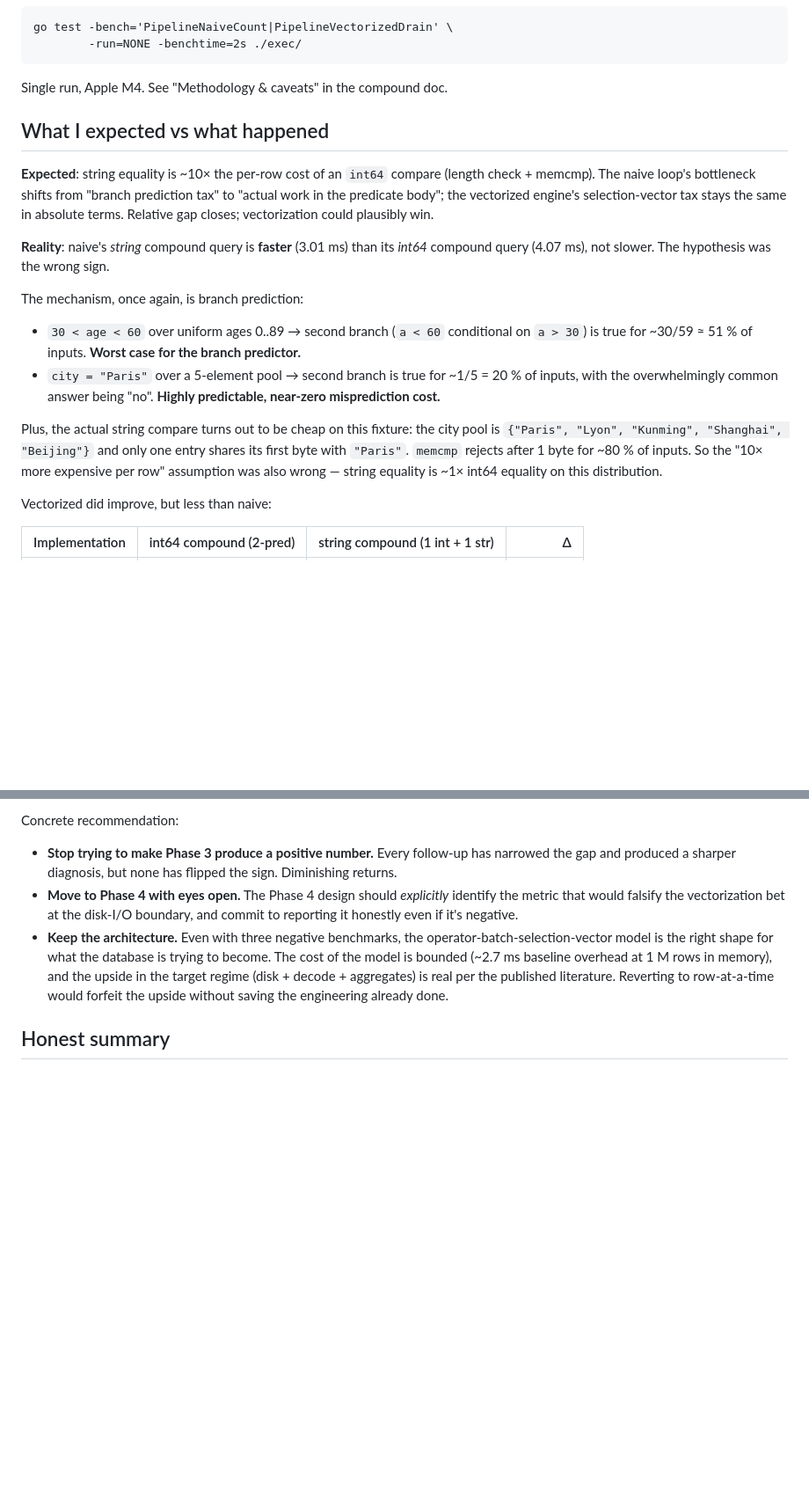
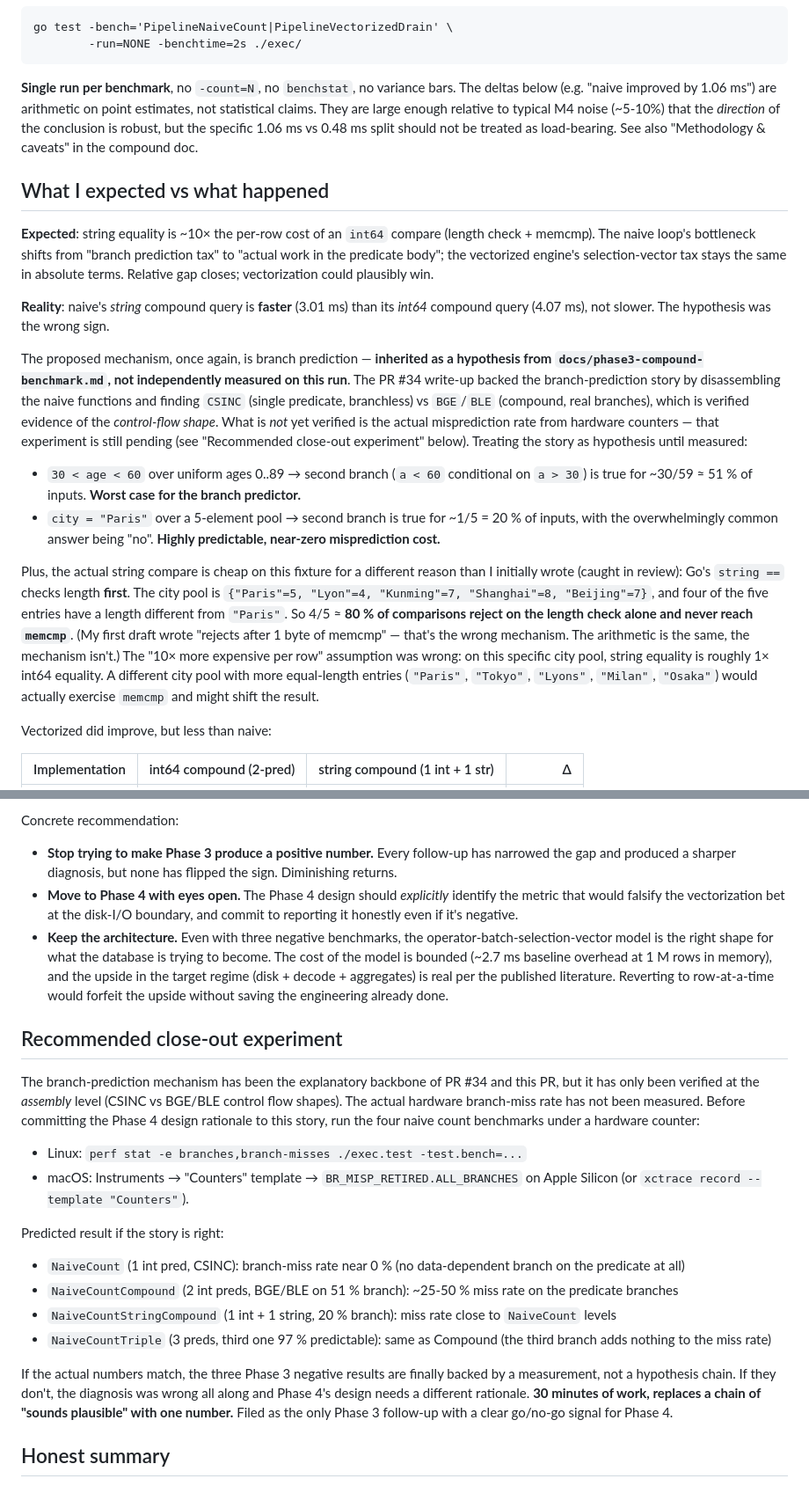
Before and after one commit to iyunbo/columnar-db, a Markdown page: docs/phase3-string-predicate-benchmark.md, 2 parts joined by grey strips. Shown at 88% size. GitHub-like rendering; blank space fills up the shorter version.

Commit message:
review feedback: fix length-rejection mechanism, hedge inherited claims
Reviewer flagged three blockers, all in the report:

1. The "memcmp rejects after 1 byte for ~80%" claim was the wrong
   mechanism. Go's string == checks length first, and 4/5 cities in
   the pool (Lyon=4, Kunming=7, Shanghai=8, Beijing=7) have lengths
   different from "Paris"=5. So 80% of comparisons reject on the
   length check and never reach memcmp. The arithmetic was right,
   the mechanism was wrong. Corrected, with a note that a different
   pool of equal-length names would actually exercise memcmp.

2. The branch-prediction story is inherited from PR #34, where it
   was verified at the *assembly* level (CSINC vs BGE/BLE) but never
   measured at the *hardware counter* level (actual branch-miss
   rate). Tagged it as "hypothesis from compound doc, not
   independently measured on this run."

3. All deltas are single-run point estimates. Added an explicit
   caveat that the 1.06ms vs 0.48ms split should not be treated as
   load-bearing — the *direction* is robust, the specific arithmetic
   is not.

Also added a "Recommended close-out experiment" section with the
exact perf stat / Instruments commands to verify the branch-miss
rate, predicted numbers if the story is right, and a clear go/no-go
signal for Phase 4. The reviewer's point: 30 minutes of measurement
replaces a chain of "sounds plausible" with one number, and Phase 4's
design rationale should not inherit unmeasured mechanisms from
Phase 3.

Co-Authored-By: Claude Opus 4.6 (1M context) <noreply@anthropic.com>

````diff
--- a/docs/phase3-string-predicate-benchmark.md
+++ b/docs/phase3-string-predicate-benchmark.md
@@ -32,7 +32,13 @@ Reproduction:
 go test -bench='PipelineNaiveCount|PipelineVectorizedDrain' \
         -run=NONE -benchtime=2s ./exec/
 ```
-Single run, Apple M4. See "Methodology & caveats" in the compound doc.
+**Single run per benchmark**, no `-count=N`, no `benchstat`, no
+variance bars. The deltas below (e.g. "naive improved by 1.06 ms")
+are arithmetic on point estimates, not statistical claims. They are
+large enough relative to typical M4 noise (~5-10%) that the
+*direction* of the conclusion is robust, but the specific 1.06 ms vs
+0.48 ms split should not be treated as load-bearing. See also
+"Methodology & caveats" in the compound doc.
 
 ## What I expected vs what happened
 
@@ -47,7 +53,16 @@ win.
 than its *int64* compound query (4.07 ms), not slower. The
 hypothesis was the wrong sign.
 
-The mechanism, once again, is branch prediction:
+The proposed mechanism, once again, is branch prediction —
+**inherited as a hypothesis from `docs/phase3-compound-benchmark.md`,
+not independently measured on this run**. The PR #34 write-up backed
+the branch-prediction story by disassembling the naive functions and
+finding `CSINC` (single predicate, branchless) vs `BGE`/`BLE` (compound,
+real branches), which is verified evidence of the *control-flow shape*.
+What is *not* yet verified is the actual misprediction rate from
+hardware counters — that experiment is still pending (see
+"Recommended close-out experiment" below). Treating the story as
+hypothesis until measured:
 
 - `30 < age < 60` over uniform ages 0..89 → second branch (`a < 60`
   conditional on `a > 30`) is true for ~30/59 ≈ 51 % of inputs.
@@ -56,12 +71,19 @@ The mechanism, once again, is branch prediction:
   ~1/5 = 20 % of inputs, with the overwhelmingly common answer being
   "no". **Highly predictable, near-zero misprediction cost.**
 
-Plus, the actual string compare turns out to be cheap on this
-fixture: the city pool is `{"Paris", "Lyon", "Kunming", "Shanghai",
-"Beijing"}` and only one entry shares its first byte with `"Paris"`.
-`memcmp` rejects after 1 byte for ~80 % of inputs. So the "10× more
-expensive per row" assumption was also wrong — string equality is
-~1× int64 equality on this distribution.
+Plus, the actual string compare is cheap on this fixture for a
+different reason than I initially wrote (caught in review): Go's
+`string ==` checks length **first**. The city pool is
+`{"Paris"=5, "Lyon"=4, "Kunming"=7, "Shanghai"=8, "Beijing"=7}`,
+and four of the five entries have a length different from `"Paris"`.
+So 4/5 ≈ **80 % of comparisons reject on the length check alone and
+never reach `memcmp`**. (My first draft wrote "rejects after 1 byte
+of memcmp" — that's the wrong mechanism. The arithmetic is the same,
+the mechanism isn't.) The "10× more expensive per row" assumption
+was wrong: on this specific city pool, string equality is roughly
+1× int64 equality. A different city pool with more equal-length
+entries (`"Paris"`, `"Tokyo"`, `"Lyons"`, `"Milan"`, `"Osaka"`)
+would actually exercise `memcmp` and might shift the result.
 
 Vectorized did improve, but less than naive:
 
@@ -164,6 +186,36 @@ Concrete recommendation:
   would forfeit the upside without saving the engineering already
   done.
 
+## Recommended close-out experiment
+
+The branch-prediction mechanism has been the explanatory backbone of
+PR #34 and this PR, but it has only been verified at the *assembly*
+level (CSINC vs BGE/BLE control flow shapes). The actual hardware
+branch-miss rate has not been measured. Before committing the Phase 4
+design rationale to this story, run the four naive count benchmarks
+under a hardware counter:
+
+- Linux: `perf stat -e branches,branch-misses ./exec.test -test.bench=...`
+- macOS: Instruments → "Counters" template → `BR_MISP_RETIRED.ALL_BRANCHES`
+  on Apple Silicon (or `xctrace record --template "Counters"`).
+
+Predicted result if the story is right:
+- `NaiveCount` (1 int pred, CSINC): branch-miss rate near 0 % (no
+  data-dependent branch on the predicate at all)
+- `NaiveCountCompound` (2 int preds, BGE/BLE on 51 % branch):
+  ~25-50 % miss rate on the predicate branches
+- `NaiveCountStringCompound` (1 int + 1 string, 20 % branch):
+  miss rate close to `NaiveCount` levels
+- `NaiveCountTriple` (3 preds, third one 97 % predictable): same as
+  Compound (the third branch adds nothing to the miss rate)
+
+If the actual numbers match, the three Phase 3 negative results are
+finally backed by a measurement, not a hypothesis chain. If they
+don't, the diagnosis was wrong all along and Phase 4's design needs
+a different rationale. **30 minutes of work, replaces a chain of
+"sounds plausible" with one number.** Filed as the only Phase 3
+follow-up with a clear go/no-go signal for Phase 4.
+
 ## Honest summary
 
 Three negative benchmarks in a row, each more carefully reasoned
````
